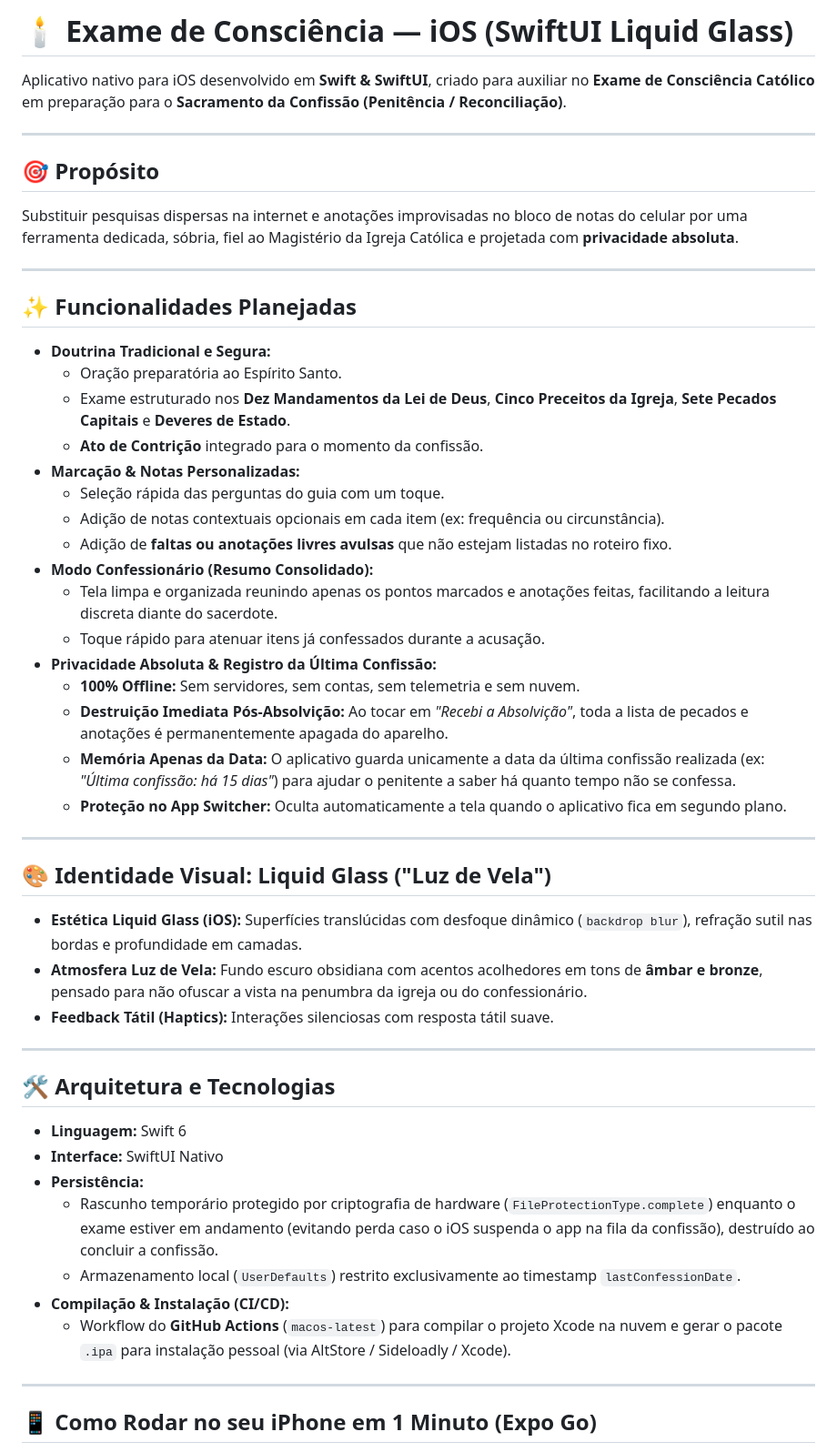
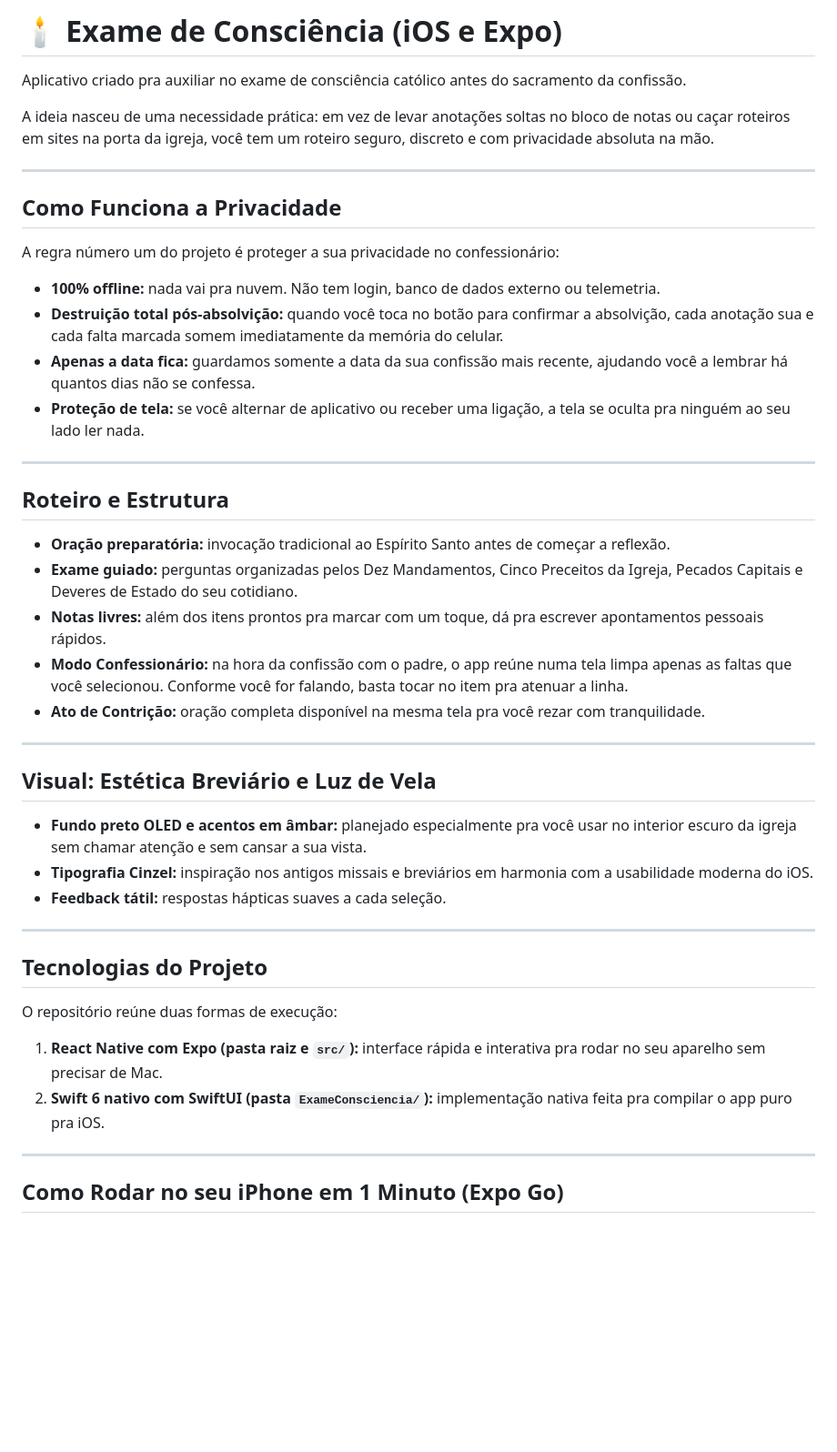
Before and after one commit to daniloofrs/exame-consciencia, a Markdown page: README.md, the part around one of its changes. Shown at 91% size. Rendered like a GitHub page; blank space fills up the shorter version.

Commit message:
docs: humanizar o README e detalhar arquitetura Expo e nativa

```diff
--- a/README.md
+++ b/README.md
@@ -1,55 +1,48 @@
-# 🕯️ Exame de Consciência — iOS (SwiftUI Liquid Glass)
+# 🕯️ Exame de Consciência (iOS e Expo)
 
-Aplicativo nativo para iOS desenvolvido em **Swift & SwiftUI**, criado para auxiliar no **Exame de Consciência Católico** em preparação para o **Sacramento da Confissão (Penitência / Reconciliação)**.
+Aplicativo criado pra auxiliar no exame de consciência católico antes do sacramento da confissão.
+
+A ideia nasceu de uma necessidade prática: em vez de levar anotações soltas no bloco de notas ou caçar roteiros em sites na porta da igreja, você tem um roteiro seguro, discreto e com privacidade absoluta na mão.
 
 ---
 
-## 🎯 Propósito
+## Como Funciona a Privacidade
 
-Substituir pesquisas dispersas na internet e anotações improvisadas no bloco de notas do celular por uma ferramenta dedicada, sóbria, fiel ao Magistério da Igreja Católica e projetada com **privacidade absoluta**.
+A regra número um do projeto é proteger a sua privacidade no confessionário:
+
+- **100% offline:** nada vai pra nuvem. Não tem login, banco de dados externo ou telemetria.
+- **Destruição total pós-absolvição:** quando você toca no botão para confirmar a absolvição, cada anotação sua e cada falta marcada somem imediatamente da memória do celular.
+- **Apenas a data fica:** guardamos somente a data da sua confissão mais recente, ajudando você a lembrar há quantos dias não se confessa.
+- **Proteção de tela:** se você alternar de aplicativo ou receber uma ligação, a tela se oculta pra ninguém ao seu lado ler nada.
 
 ---
 
-## ✨ Funcionalidades Planejadas
+## Roteiro e Estrutura
 
-- **Doutrina Tradicional e Segura:**
-  - Oração preparatória ao Espírito Santo.
-  - Exame estruturado nos **Dez Mandamentos da Lei de Deus**, **Cinco Preceitos da Igreja**, **Sete Pecados Capitais** e **Deveres de Estado**.
-  - **Ato de Contrição** integrado para o momento da confissão.
-- **Marcação & Notas Personalizadas:**
-  - Seleção rápida das perguntas do guia com um toque.
-  - Adição de notas contextuais opcionais em cada item (ex: frequência ou circunstância).
-  - Adição de **faltas ou anotações livres avulsas** que não estejam listadas no roteiro fixo.
-- **Modo Confessionário (Resumo Consolidado):**
-  - Tela limpa e organizada reunindo apenas os pontos marcados e anotações feitas, facilitando a leitura discreta diante do sacerdote.
-  - Toque rápido para atenuar itens já confessados durante a acusação.
-- **Privacidade Absoluta & Registro da Última Confissão:**
-  - **100% Offline:** Sem servidores, sem contas, sem telemetria e sem nuvem.
-  - **Destruição Imediata Pós-Absolvição:** Ao tocar em *"Recebi a Absolvição"*, toda a lista de pecados e anotações é permanentemente apagada do aparelho.
-  - **Memória Apenas da Data:** O aplicativo guarda unicamente a data da última confissão realizada (ex: *"Última confissão: há 15 dias"*) para ajudar o penitente a saber há quanto tempo não se confessa.
-  - **Proteção no App Switcher:** Oculta automaticamente a tela quando o aplicativo fica em segundo plano.
+- **Oração preparatória:** invocação tradicional ao Espírito Santo antes de começar a reflexão.
+- **Exame guiado:** perguntas organizadas pelos Dez Mandamentos, Cinco Preceitos da Igreja, Pecados Capitais e Deveres de Estado do seu cotidiano.
+- **Notas livres:** além dos itens prontos pra marcar com um toque, dá pra escrever apontamentos pessoais rápidos.
+- **Modo Confessionário:** na hora da confissão com o padre, o app reúne numa tela limpa apenas as faltas que você selecionou. Conforme você for falando, basta tocar no item pra atenuar a linha.
+- **Ato de Contrição:** oração completa disponível na mesma tela pra você rezar com tranquilidade.
 
 ---
 
-## 🎨 Identidade Visual: Liquid Glass ("Luz de Vela")
+## Visual: Estética Breviário e Luz de Vela
 
-- **Estética Liquid Glass (iOS):** Superfícies translúcidas com desfoque dinâmico (`backdrop blur`), refração sutil nas bordas e profundidade em camadas.
-- **Atmosfera Luz de Vela:** Fundo escuro obsidiana com acentos acolhedores em tons de **âmbar e bronze**, pensado para não ofuscar a vista na penumbra da igreja ou do confessionário.
-- **Feedback Tátil (Haptics):** Interações silenciosas com resposta tátil suave.
+- **Fundo preto OLED e acentos em âmbar:** planejado especialmente pra você usar no interior escuro da igreja sem chamar atenção e sem cansar a sua vista.
+- **Tipografia Cinzel:** inspiração nos antigos missais e breviários em harmonia com a usabilidade moderna do iOS.
+- **Feedback tátil:** respostas hápticas suaves a cada seleção.
 
 ---
 
-## 🛠️ Arquitetura e Tecnologias
+## Tecnologias do Projeto
 
-- **Linguagem:** Swift 6
-- **Interface:** SwiftUI Nativo
-- **Persistência:**
-  - Rascunho temporário protegido por criptografia de hardware (`FileProtectionType.complete`) enquanto o exame estiver em andamento (evitando perda caso o iOS suspenda o app na fila da confissão), destruído ao concluir a confissão.
-  - Armazenamento local (`UserDefaults`) restrito exclusivamente ao timestamp `lastConfessionDate`.
-- **Compilação & Instalação (CI/CD):**
-  - Workflow do **GitHub Actions** (`macos-latest`) para compilar o projeto Xcode na nuvem e gerar o pacote `.ipa` para instalação pessoal (via AltStore / Sideloadly / Xcode).
+O repositório reúne duas formas de execução:
+
+1. **React Native com Expo (pasta raiz e `src/`):** interface rápida e interativa pra rodar no seu aparelho sem precisar de Mac.
+2. **Swift 6 nativo com SwiftUI (pasta `ExameConsciencia/`):** implementação nativa feita pra compilar o app puro pra iOS.
 
 ---
 
-## 📱 Como Rodar no seu iPhone em 1 Minuto (Expo Go)
+## Como Rodar no seu iPhone em 1 Minuto (Expo Go)
 
```
Also changed, not shown: other parts of README.md (+11 -14 lines).
